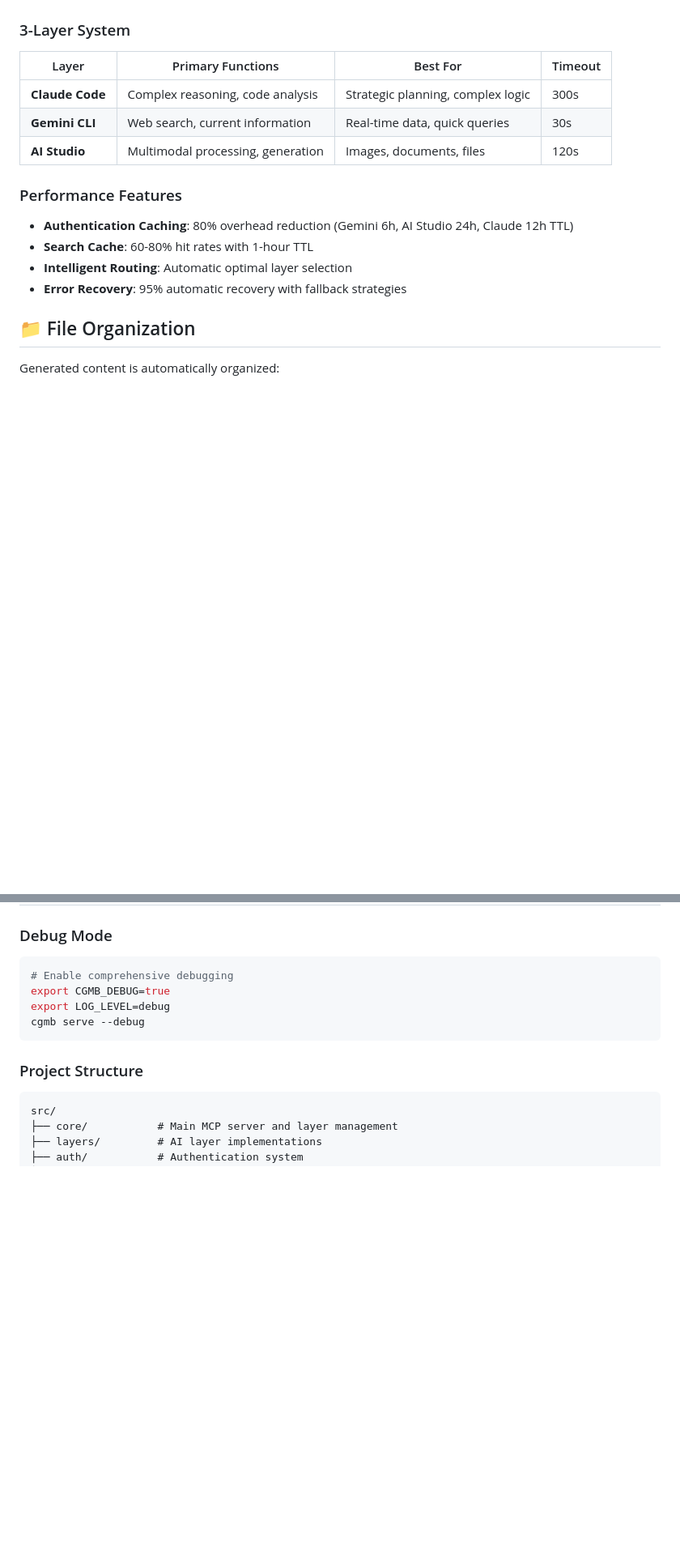
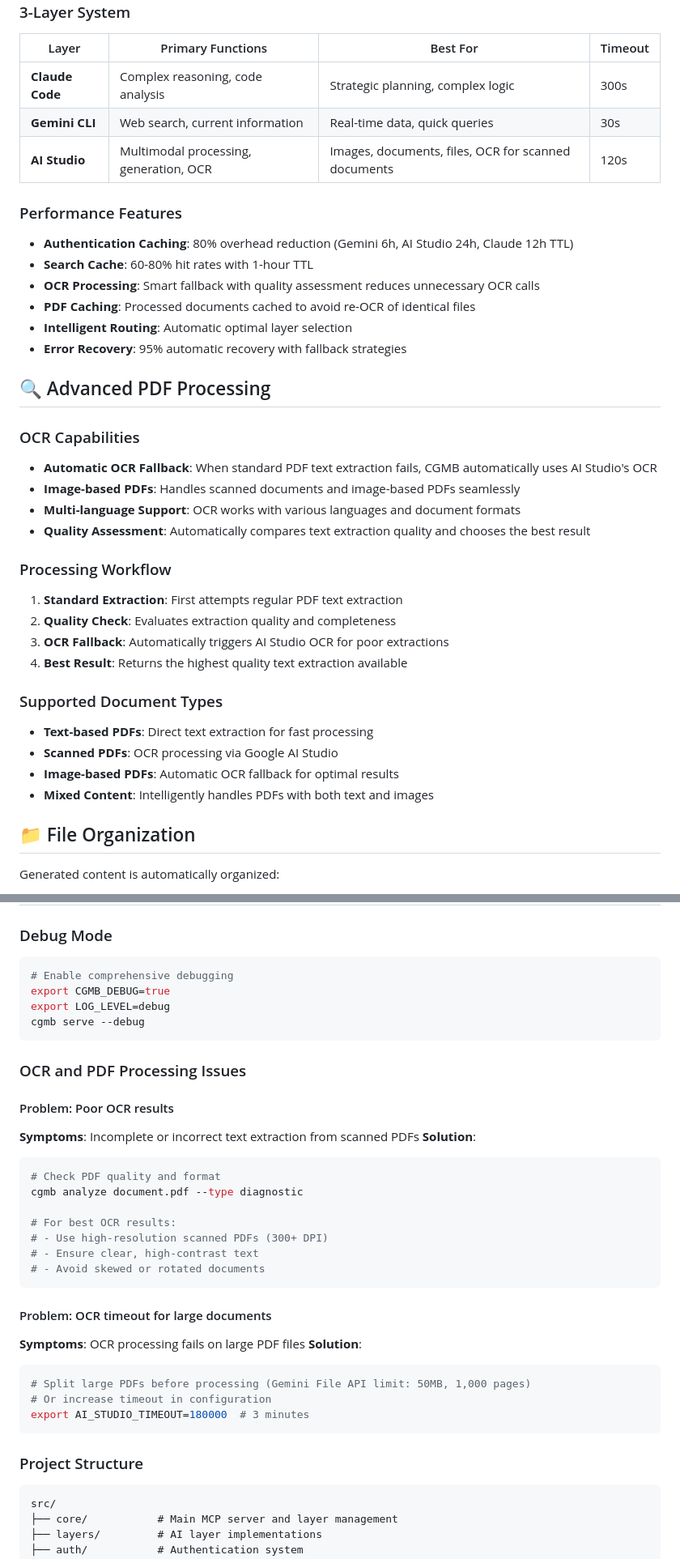
Before and after one commit to goodaymmm/claude-gemini-multimodal-bridge, a Markdown page: README.md, 2 parts joined by grey strips. Shown at 81% size. Rendered like a GitHub page; blank space fills up the shorter version.

````diff
--- a/README.md
+++ b/README.md
@@ -157,14 +165,36 @@ flowchart TD
 |-------|------------------|----------|---------|
 | **Claude Code** | Complex reasoning, code analysis | Strategic planning, complex logic | 300s |
 | **Gemini CLI** | Web search, current information | Real-time data, quick queries | 30s |
-| **AI Studio** | Multimodal processing, generation | Images, documents, files | 120s |
+| **AI Studio** | Multimodal processing, generation, OCR | Images, documents, files, OCR for scanned documents | 120s |
 
 ### Performance Features
 
 - **Authentication Caching**: 80% overhead reduction (Gemini 6h, AI Studio 24h, Claude 12h TTL)
 - **Search Cache**: 60-80% hit rates with 1-hour TTL
+- **OCR Processing**: Smart fallback with quality assessment reduces unnecessary OCR calls
+- **PDF Caching**: Processed documents cached to avoid re-OCR of identical files
 - **Intelligent Routing**: Automatic optimal layer selection
 - **Error Recovery**: 95% automatic recovery with fallback strategies
+
+## 🔍 Advanced PDF Processing
+
+### OCR Capabilities
+- **Automatic OCR Fallback**: When standard PDF text extraction fails, CGMB automatically uses AI Studio's OCR
+- **Image-based PDFs**: Handles scanned documents and image-based PDFs seamlessly
+- **Multi-language Support**: OCR works with various languages and document formats
+- **Quality Assessment**: Automatically compares text extraction quality and chooses the best result
+
+### Processing Workflow
+1. **Standard Extraction**: First attempts regular PDF text extraction
+2. **Quality Check**: Evaluates extraction quality and completeness
+3. **OCR Fallback**: Automatically triggers AI Studio OCR for poor extractions
+4. **Best Result**: Returns the highest quality text extraction available
+
+### Supported Document Types
+- **Text-based PDFs**: Direct text extraction for fast processing
+- **Scanned PDFs**: OCR processing via Google AI Studio
+- **Image-based PDFs**: Automatic OCR fallback for optimal results
+- **Mixed Content**: Intelligently handles PDFs with both text and images
 
 ## 📁 File Organization
 
@@ -217,6 +247,30 @@ export LOG_LEVEL=debug
 cgmb serve --debug
 ```
 
+### OCR and PDF Processing Issues
+
+#### Problem: Poor OCR results
+**Symptoms**: Incomplete or incorrect text extraction from scanned PDFs
+**Solution**:
+```bash
+# Check PDF quality and format
+cgmb analyze document.pdf --type diagnostic
+
+# For best OCR results:
+# - Use high-resolution scanned PDFs (300+ DPI)
+# - Ensure clear, high-contrast text
+# - Avoid skewed or rotated documents
+```
+
+#### Problem: OCR timeout for large documents
+**Symptoms**: OCR processing fails on large PDF files
+**Solution**:
+```bash
+# Split large PDFs before processing (Gemini File API limit: 50MB, 1,000 pages)
+# Or increase timeout in configuration
+export AI_STUDIO_TIMEOUT=180000  # 3 minutes
+```
+
 ### Project Structure
 
 ```
````
Also changed, not shown: other parts of README.md (+10 -2 lines), README_JP.md (+57 -3 lines).
